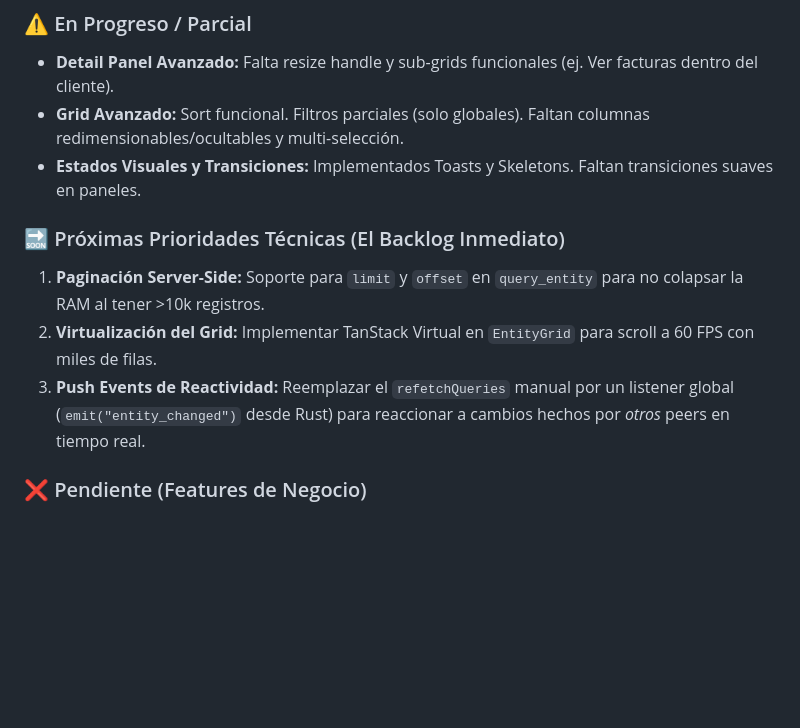
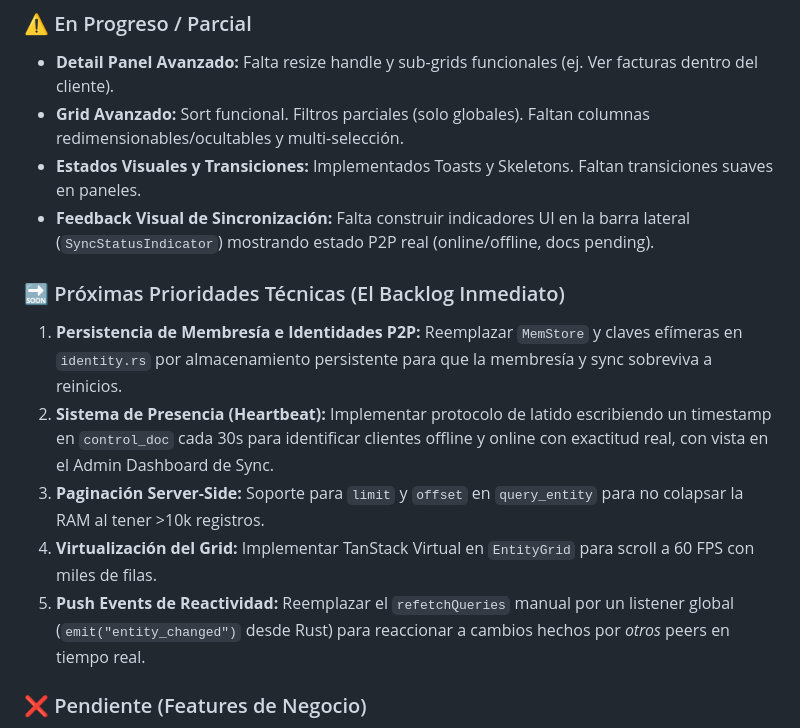
Before and after one commit to royalcala/syntrix-monorepo, a Markdown page: syntrix-docs/10-estado-actual.md, the part around the change. Rendered like a GitHub page; blank space fills up the shorter version.

Commit message:
docs: update current status with P2P sync feedback and revised technical priorities

```diff
--- a/syntrix-docs/10-estado-actual.md
+++ b/syntrix-docs/10-estado-actual.md
@@ -61,11 +61,14 @@ El sistema funciona con un enfoque donde el frontend es ultra-ligero y delega to
 - **Detail Panel Avanzado:** Falta resize handle y sub-grids funcionales (ej. Ver facturas dentro del cliente).
 - **Grid Avanzado:** Sort funcional. Filtros parciales (solo globales). Faltan columnas redimensionables/ocultables y multi-selección.
 - **Estados Visuales y Transiciones:** Implementados Toasts y Skeletons. Faltan transiciones suaves en paneles.
+- **Feedback Visual de Sincronización:** Falta construir indicadores UI en la barra lateral (`SyncStatusIndicator`) mostrando estado P2P real (online/offline, docs pending).
 
 ### 🔜 Próximas Prioridades Técnicas (El Backlog Inmediato)
-1. **Paginación Server-Side:** Soporte para `limit` y `offset` en `query_entity` para no colapsar la RAM al tener >10k registros.
-2. **Virtualización del Grid:** Implementar TanStack Virtual en `EntityGrid` para scroll a 60 FPS con miles de filas.
-3. **Push Events de Reactividad:** Reemplazar el `refetchQueries` manual por un listener global (`emit("entity_changed")` desde Rust) para reaccionar a cambios hechos por *otros* peers en tiempo real.
+1. **Persistencia de Membresía e Identidades P2P:** Reemplazar `MemStore` y claves efímeras en `identity.rs` por almacenamiento persistente para que la membresía y sync sobreviva a reinicios.
+2. **Sistema de Presencia (Heartbeat):** Implementar protocolo de latido escribiendo un timestamp en `control_doc` cada 30s para identificar clientes offline y online con exactitud real, con vista en el Admin Dashboard de Sync.
+3. **Paginación Server-Side:** Soporte para `limit` y `offset` en `query_entity` para no colapsar la RAM al tener >10k registros.
+4. **Virtualización del Grid:** Implementar TanStack Virtual en `EntityGrid` para scroll a 60 FPS con miles de filas.
+5. **Push Events de Reactividad:** Reemplazar el `refetchQueries` manual por un listener global (`emit("entity_changed")` desde Rust) para reaccionar a cambios hechos por *otros* peers en tiempo real.
 
 ### ❌ Pendiente (Features de Negocio)
 - Workflow de facturas (draft → open → paid).
```
